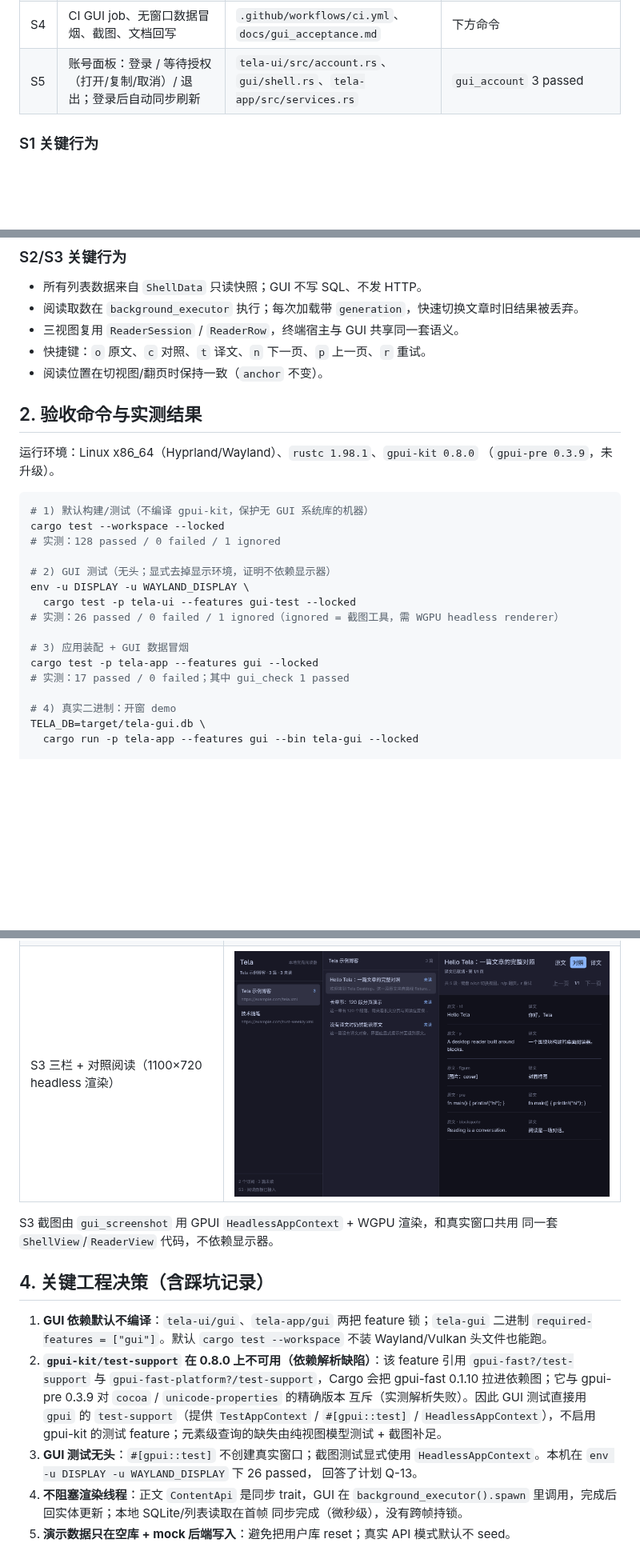
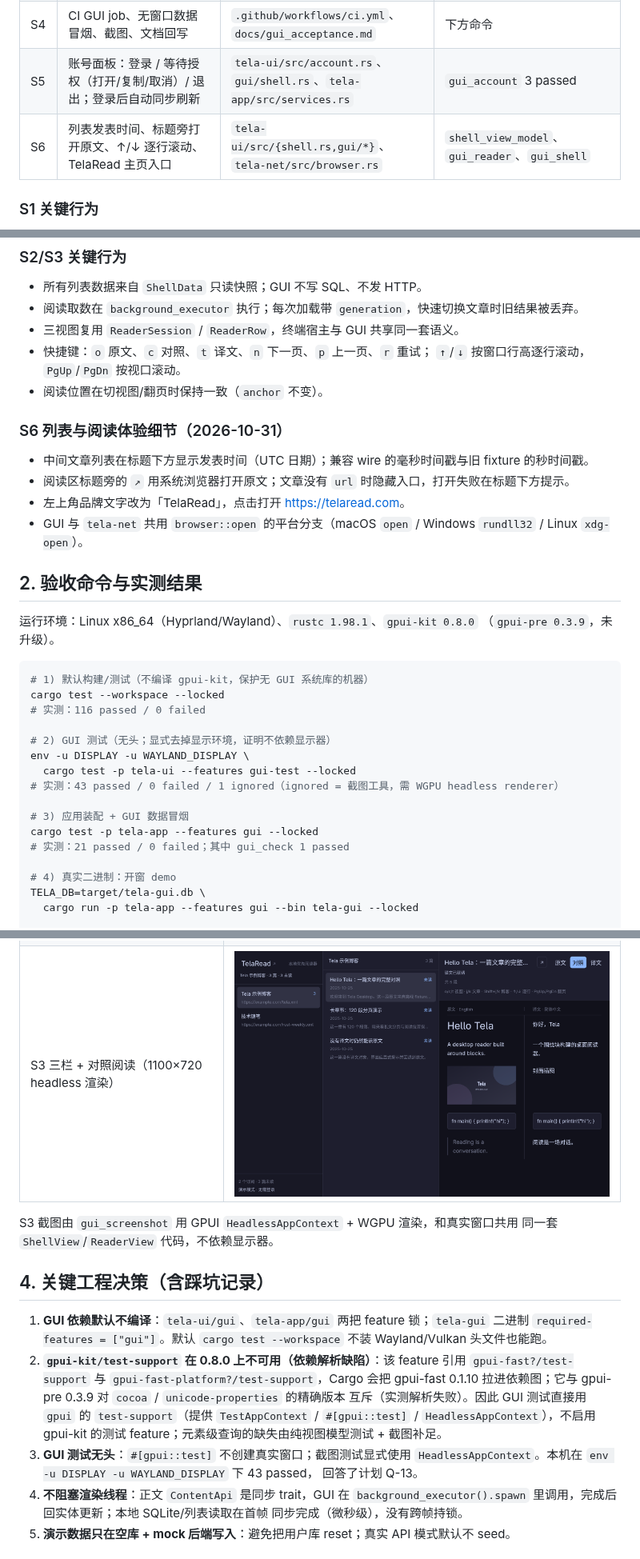
Before and after one commit to zhuangbiaowei/telaread-desktop, a Markdown page: docs/gui_acceptance.md, 3 parts joined by grey strips. Shown at 80% size. Drawn GitHub-style; pictures changed too: docs/images/gui-s3-reader.png; blank space fills up the shorter version.

````diff
--- a/docs/gui_acceptance.md
+++ b/docs/gui_acceptance.md
@@ -35,6 +35,7 @@
 | S3 | `ReaderView`：后台取数、generation 防旧结果覆盖、三视图、翻页、重试、键盘 | `tela-ui/src/gui/reader.rs`、`reader/session.rs` | `gui_reader` |
 | S4 | CI GUI job、无窗口数据冒烟、截图、文档回写 | `.github/workflows/ci.yml`、`docs/gui_acceptance.md` | 下方命令 |
 | S5 | 账号面板：登录 / 等待授权（打开/复制/取消）/ 退出；登录后自动同步刷新 | `tela-ui/src/account.rs`、`gui/shell.rs`、`tela-app/src/services.rs` | `gui_account` 3 passed |
+| S6 | 列表发表时间、标题旁打开原文、↑/↓ 逐行滚动、TelaRead 主页入口 | `tela-ui/src/{shell.rs,gui/*}`、`tela-net/src/browser.rs` | `shell_view_model`、`gui_reader`、`gui_shell` |
 
 ### S1 关键行为
 
@@ -51,8 +52,16 @@
 - 所有列表数据来自 `ShellData` 只读快照；GUI 不写 SQL、不发 HTTP。
 - 阅读取数在 `background_executor` 执行；每次加载带 `generation`，快速切换文章时旧结果被丢弃。
 - 三视图复用 `ReaderSession` / `ReaderRow`，终端宿主与 GUI 共享同一套语义。
-- 快捷键：`o` 原文、`c` 对照、`t` 译文、`n` 下一页、`p` 上一页、`r` 重试。
+- 快捷键：`o` 原文、`c` 对照、`t` 译文、`n` 下一页、`p` 上一页、`r` 重试；
+  `↑`/`↓` 按窗口行高逐行滚动，`PgUp`/`PgDn` 按视口滚动。
 - 阅读位置在切视图/翻页时保持一致（`anchor` 不变）。
+
+### S6 列表与阅读体验细节（2026-10-31）
+
+- 中间文章列表在标题下方显示发表时间（UTC 日期）；兼容 wire 的毫秒时间戳与旧 fixture 的秒时间戳。
+- 阅读区标题旁的 `↗` 用系统浏览器打开原文；文章没有 `url` 时隐藏入口，打开失败在标题下方提示。
+- 左上角品牌文字改为「TelaRead」，点击打开 <https://telaread.com>。
+- GUI 与 `tela-net` 共用 `browser::open` 的平台分支（macOS `open` / Windows `rundll32` / Linux `xdg-open`）。
 
 ## 2. 验收命令与实测结果
 
@@ -62,16 +71,16 @@
 ```bash
 # 1) 默认构建/测试（不编译 gpui-kit，保护无 GUI 系统库的机器）
 cargo test --workspace --locked
-# 实测：128 passed / 0 failed / 1 ignored
+# 实测：116 passed / 0 failed
 
 # 2) GUI 测试（无头；显式去掉显示环境，证明不依赖显示器）
 env -u DISPLAY -u WAYLAND_DISPLAY \
   cargo test -p tela-ui --features gui-test --locked
-# 实测：26 passed / 0 failed / 1 ignored（ignored = 截图工具，需 WGPU headless renderer）
+# 实测：43 passed / 0 failed / 1 ignored（ignored = 截图工具，需 WGPU headless renderer）
 
 # 3) 应用装配 + GUI 数据冒烟
 cargo test -p tela-app --features gui --locked
-# 实测：17 passed / 0 failed；其中 gui_check 1 passed
+# 实测：21 passed / 0 failed；其中 gui_check 1 passed
 
 # 4) 真实二进制：开窗 demo
 TELA_DB=target/tela-gui.db \
@@ -116,7 +125,7 @@ S3 截图由 `gui_screenshot` 用 GPUI `HeadlessAppContext` + WGPU 渲染，和
    `TestAppContext` / `#[gpui::test]` / `HeadlessAppContext`），不启用 gpui-kit 的测试
    feature；元素级查询的缺失由纯视图模型测试 + 截图补足。
 3. **GUI 测试无头**：`#[gpui::test]` 不创建真实窗口；截图测试显式使用
-   `HeadlessAppContext`。本机在 `env -u DISPLAY -u WAYLAND_DISPLAY` 下 26 passed，
+   `HeadlessAppContext`。本机在 `env -u DISPLAY -u WAYLAND_DISPLAY` 下 43 passed，
    回答了计划 Q-13。
 4. **不阻塞渲染线程**：正文 `ContentApi` 是同步 trait，GUI 在
    `background_executor().spawn` 里调用，完成后回实体更新；本地 SQLite/列表读取在首帧
````
Also changed, not shown: other parts of docs/gui_acceptance.md (+2 -2 lines), README.md (+4 -1 lines), docs/development_plan.md (+1 -1 lines), 13 other files.
